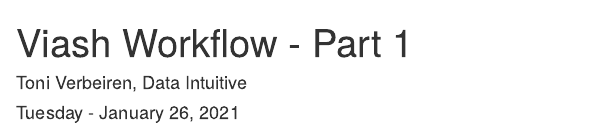
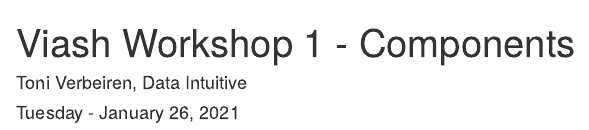
Before and after one commit to data-intuitive/viash_tutorial_1, an R Markdown document (040-Components/README.Rmd): the page in a window 1100 px wide, from its top. Rendered offline with R 4.5, knitr and Pandoc, with nearby package versions.

Commit message:
040 Minor updates

```diff
--- a/040-Components/README.Rmd
+++ b/040-Components/README.Rmd
@@ -5,5 +5,5 @@
 monofont: Source Code Pro
 monofontoptions: Scale=0.7
 monobackgroundcolor: lightgrey
-title: Viash Workflow - Part 1
+title: Viash Workshop 1 - Components
 ---
```
